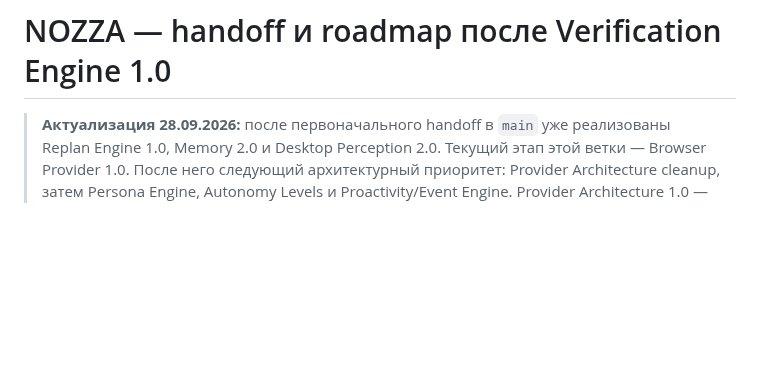
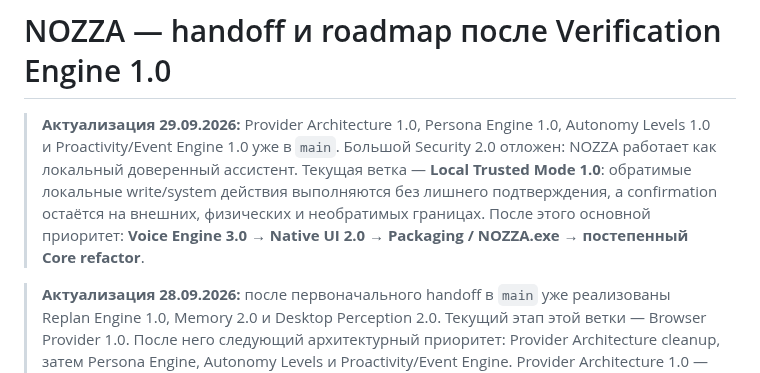
Before and after one commit to onix312/ai, a Markdown page: docs/NOZZA-NEXT-HANDOFF.md, the part around the change. Rendered like a GitHub page; blank space fills up the shorter version.

Commit message:
Roadmap: prioritize Trusted Local Mode and Voice 3.0

```diff
--- a/docs/NOZZA-NEXT-HANDOFF.md
+++ b/docs/NOZZA-NEXT-HANDOFF.md
@@ -1,4 +1,14 @@
 # NOZZA — handoff и roadmap после Verification Engine 1.0
+
+> **Актуализация 29.09.2026:** Provider Architecture 1.0, Persona Engine 1.0,
+> Autonomy Levels 1.0 и Proactivity/Event Engine 1.0 уже в `main`.
+> Большой Security 2.0 отложен: NOZZA работает как локальный доверенный
+> ассистент. Текущая ветка — **Local Trusted Mode 1.0**: обратимые локальные
+> write/system действия выполняются без лишнего подтверждения, а confirmation
+> остаётся на внешних, физических и необратимых границах.
+> После этого основной приоритет: **Voice Engine 3.0 → Native UI 2.0 →
+> Packaging / NOZZA.exe → постепенный Core refactor**.
+
 
 > **Актуализация 28.09.2026:** после первоначального handoff в `main` уже
 > реализованы Replan Engine 1.0, Memory 2.0 и Desktop Perception 2.0.
```
